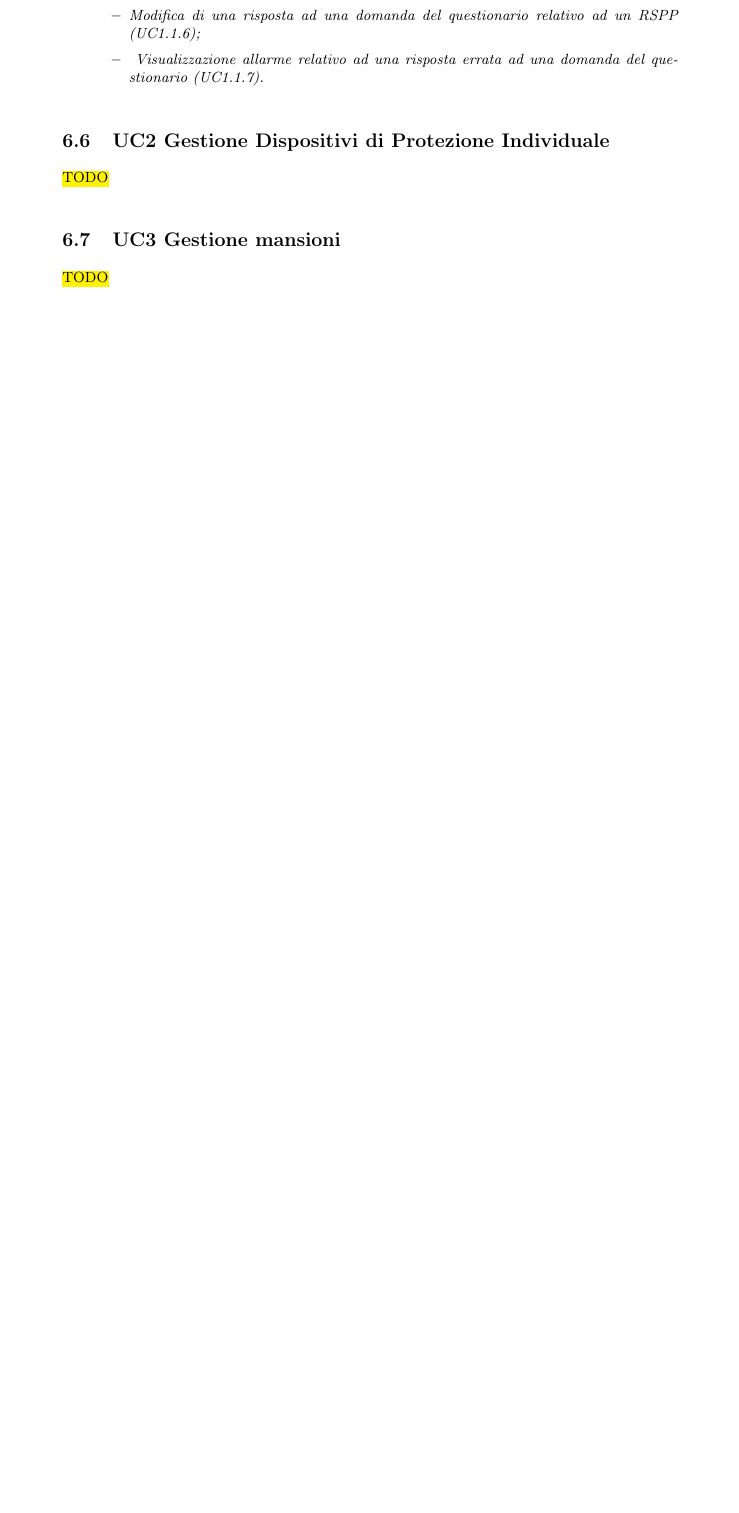
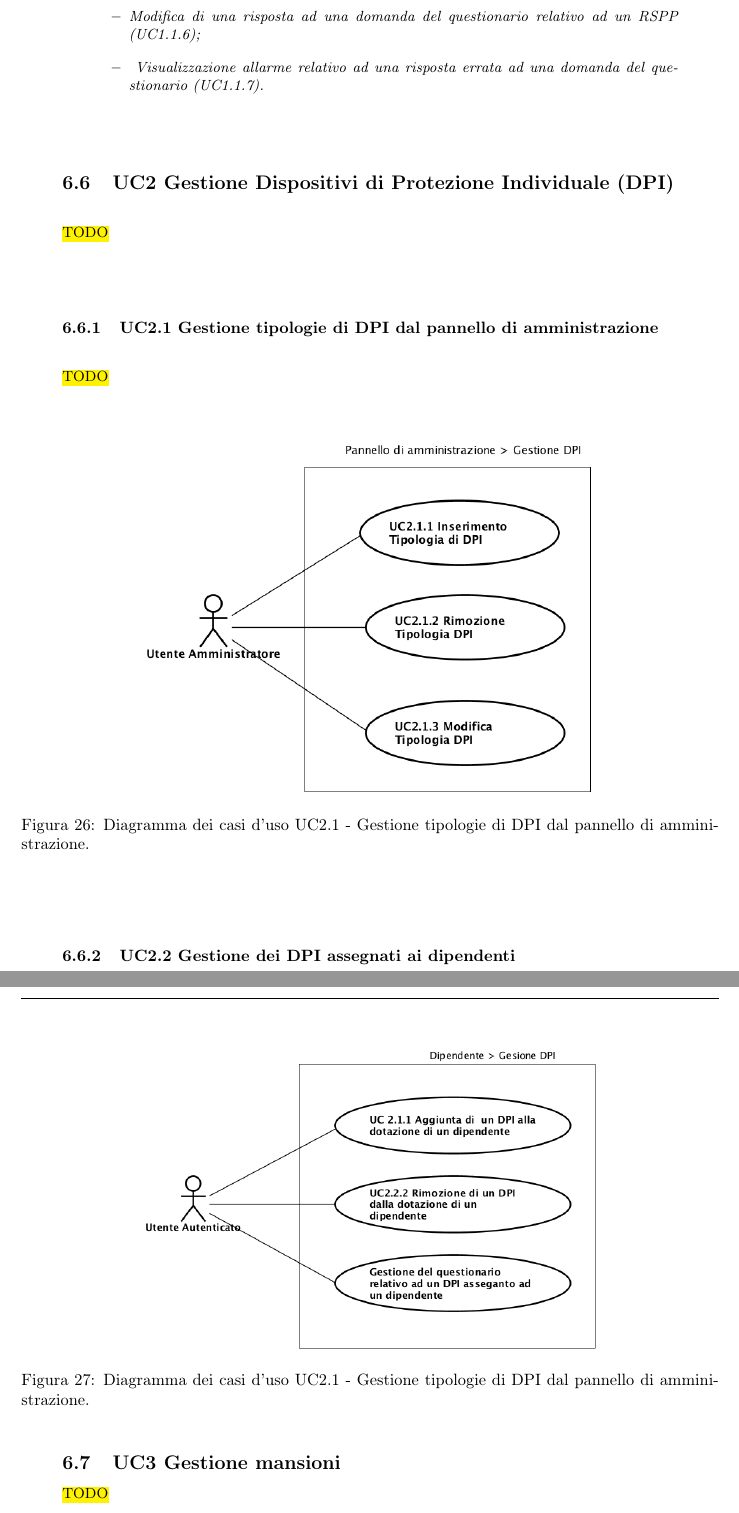
Before and after one commit to FabioRos/Tesi, a LaTeX document (tesi.tex, which reads tex/sviluppo.tex): part of page 34 of 48 before the commit and two parts of pages 34 and 35 of 50 after it, the two joined at a grey line, cut so that both start at the same text, the shorter picture padded with empty space. Compiled offline with pdfLaTeX.

Commit message:
UML UC ++

```diff
--- a/tex/sviluppo.tex
+++ b/tex/sviluppo.tex
@@ -225,9 +226,32 @@ Al verificarsi di queste condizioni, viene generato un allarme il cui contenuto
 			\end{itemize}
 		\end{itemize}
 
-	\subsection{UC2 Gestione Dispositivi di Protezione Individuale}
+	\subsection{UC2 Gestione Dispositivi di Protezione Individuale (DPI)}
 		\label{section:UC2}
 		\hl{TODO}
+		\subsubsection{UC2.1 Gestione tipologie di DPI dal pannello di amministrazione }
+		\hl{TODO}
+			\label{section:UC2_1}
+			\begin{figure}[H]
+				\begin{center}
+					\includegraphics[width=10cm]{Pics/UC2_1GestioneDispositiviDiProtezioneIndividualeDaPannelloDiAmministrazione.png}
+					\caption{
+						Diagramma dei casi d'uso UC2.1 - Gestione tipologie di DPI dal pannello di amministrazione.}
+					\label{fig:UC2_1GestioneDPIAmministrazione}
+				\end{center}
+			\end{figure}
+
+		\subsubsection{UC2.2 Gestione dei DPI assegnati ai dipendenti}
+		\hl{TODO}
+			\label{section:UC2_2}
+			\begin{figure}[H]
+				\begin{center}
+					\includegraphics[width=10cm]{Pics/UC2_2DPIDipendenti.png}
+					\caption{
+						Diagramma dei casi d'uso UC2.1 - Gestione tipologie di DPI dal pannello di amministrazione.}
+					\label{fig:UC2_2GestioneDPIDipendenti}
+				\end{center}
+			\end{figure}
 	\subsection{UC3 Gestione  mansioni}
 		\label{section:UC3}
 		\hl{TODO}
```
Also changed, not shown: Pics/RemoteTrueRSPP.old.png (added), Pics/RemoteTrueRSPP.png, Pics/UC2_1GestioneDispositiviDiProtezioneIndividualeDaPannelloDiAmministrazione.png (added), Pics/UC2_2DPIDipendenti.png (added), tesi.gls, tesi.pdf, tex/sviluppo.tex (8 more changed lines), 8 other files.
